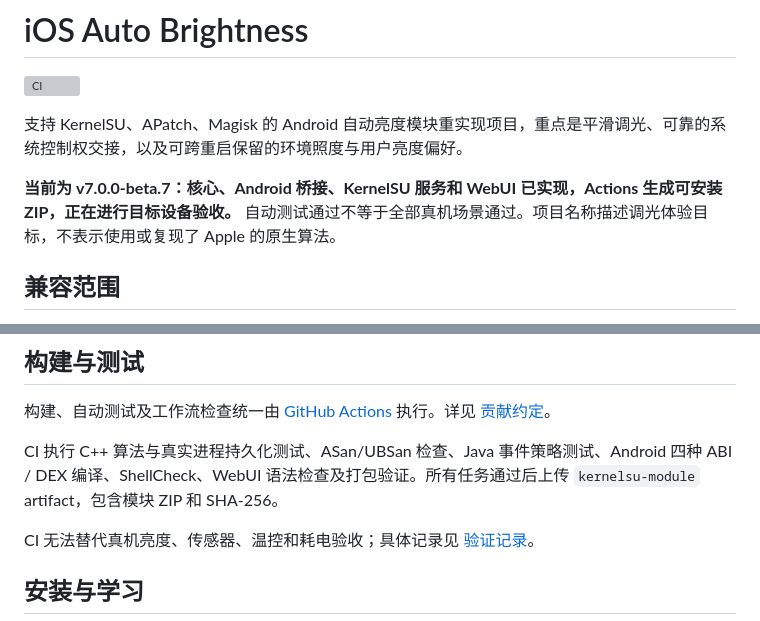
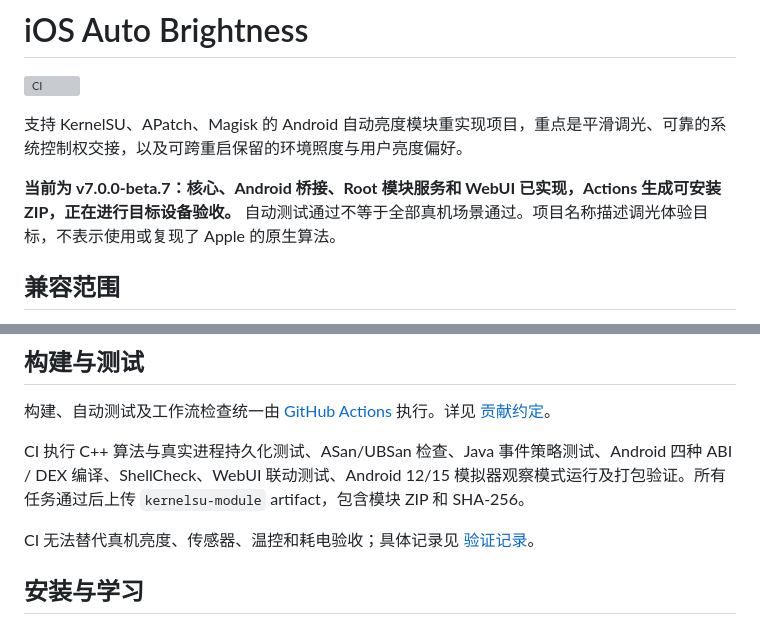
Before and after one commit to reF1nd/iOS-Auto-Brightness, a Markdown page: README.md, 2 parts joined by grey strips. Drawn GitHub-style; grey boxes are pictures that could not be loaded.

Commit message:
docs: record beta7 compatibility checks and preserved device learning

```diff
--- a/README.md
+++ b/README.md
@@ -4,7 +4,7 @@
 
 支持 KernelSU、APatch、Magisk 的 Android 自动亮度模块重实现项目，重点是平滑调光、可靠的系统控制权交接，以及可跨重启保留的环境照度与用户亮度偏好。
 
-**当前为 v7.0.0-beta.7：核心、Android 桥接、KernelSU 服务和 WebUI 已实现，Actions 生成可安装 ZIP，正在进行目标设备验收。** 自动测试通过不等于全部真机场景通过。项目名称描述调光体验目标，不表示使用或复现了 Apple 的原生算法。
+**当前为 v7.0.0-beta.7：核心、Android 桥接、Root 模块服务和 WebUI 已实现，Actions 生成可安装 ZIP，正在进行目标设备验收。** 自动测试通过不等于全部真机场景通过。项目名称描述调光体验目标，不表示使用或复现了 Apple 的原生算法。
 
 ## 兼容范围
 
@@ -29,7 +29,7 @@ Android 12（API 31）及以上，不限制品牌、ROM 或分辨率；ZIP 同
 
 构建、自动测试及工作流检查统一由 [GitHub Actions](https://github.com/reF1nd/iOS-Auto-Brightness/actions) 执行。详见 [贡献约定](CONTRIBUTING.md)。
 
-CI 执行 C++ 算法与真实进程持久化测试、ASan/UBSan 检查、Java 事件策略测试、Android 四种 ABI / DEX 编译、ShellCheck、WebUI 语法检查及打包验证。所有任务通过后上传 `kernelsu-module` artifact，包含模块 ZIP 和 SHA-256。
+CI 执行 C++ 算法与真实进程持久化测试、ASan/UBSan 检查、Java 事件策略测试、Android 四种 ABI / DEX 编译、ShellCheck、WebUI 联动测试、Android 12/15 模拟器观察模式运行及打包验证。所有任务通过后上传 `kernelsu-module` artifact，包含模块 ZIP 和 SHA-256。
 
 CI 无法替代真机亮度、传感器、温控和耗电验收；具体记录见 [验证记录](docs/VALIDATION.md)。
 
```
Also changed, not shown: docs/VALIDATION.md (+23 -0 lines).
